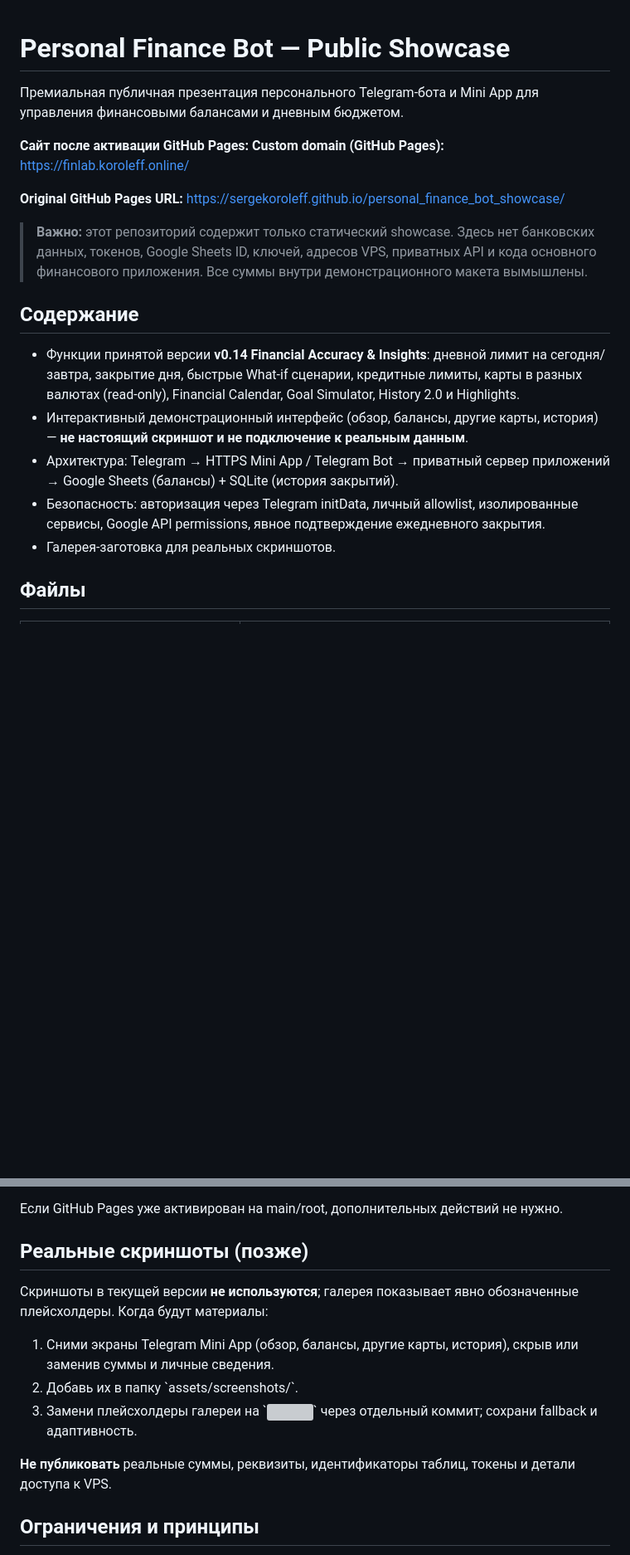
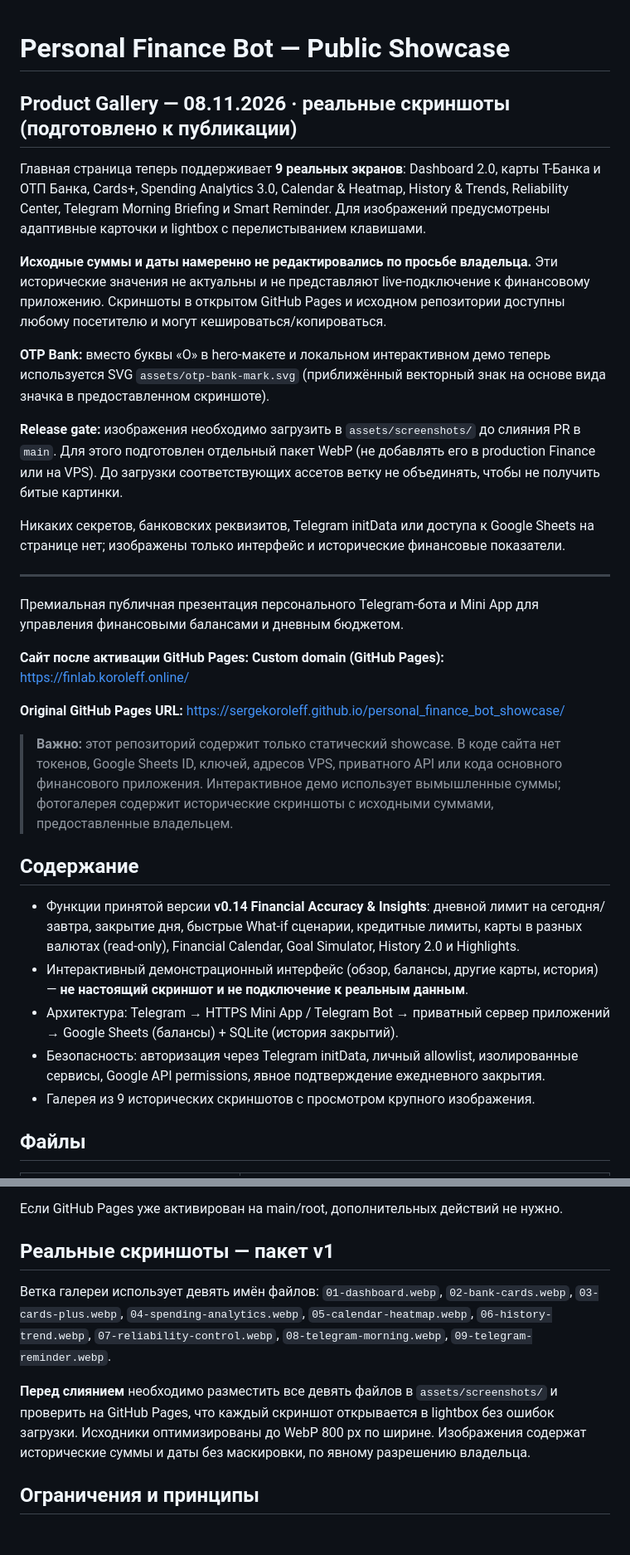
Before and after one commit to sergekoroleff/personal_finance_bot_showcase, a Markdown page: README.md, 2 parts joined by grey strips. Shown at 83% size. Rendered like a GitHub page; blank space fills up the shorter version; grey boxes are pictures that could not be loaded.

Commit message:
docs(showcase): document 9 real screenshots, consent and publish gate

```diff
--- a/README.md
+++ b/README.md
@@ -1,4 +1,18 @@
 # Personal Finance Bot — Public Showcase
+
+## Product Gallery — 08.11.2026 · реальные скриншоты (подготовлено к публикации)
+
+Главная страница теперь поддерживает **9 реальных экранов**: Dashboard 2.0, карты Т-Банка и ОТП Банка, Cards+, Spending Analytics 3.0, Calendar & Heatmap, History & Trends, Reliability Center, Telegram Morning Briefing и Smart Reminder. Для изображений предусмотрены адаптивные карточки и lightbox с перелистыванием клавишами.
+
+**Исходные суммы и даты намеренно не редактировались по просьбе владельца.** Эти исторические значения не актуальны и не представляют live-подключение к финансовому приложению. Скриншоты в открытом GitHub Pages и исходном репозитории доступны любому посетителю и могут кешироваться/копироваться.
+
+**OTP Bank:** вместо буквы «О» в hero-макете и локальном интерактивном демо теперь используется SVG `assets/otp-bank-mark.svg` (приближённый векторный знак на основе вида значка в предоставленном скриншоте).
+
+**Release gate:** изображения необходимо загрузить в `assets/screenshots/` до слияния PR в `main`. Для этого подготовлен отдельный пакет WebP (не добавлять его в production Finance или на VPS). До загрузки соответствующих ассетов ветку не объединять, чтобы не получить битые картинки.
+
+Никаких секретов, банковских реквизитов, Telegram initData или доступа к Google Sheets на странице нет; изображены только интерфейс и исторические финансовые показатели.
+
+---
 
 Премиальная публичная презентация персонального Telegram-бота и Mini App для управления финансовыми балансами и дневным бюджетом.
 
@@ -6,7 +20,7 @@
 
 **Original GitHub Pages URL:** https://sergekoroleff.github.io/personal_finance_bot_showcase/
 
-> **Важно:** этот репозиторий содержит только статический showcase. Здесь нет банковских данных, токенов, Google Sheets ID, ключей, адресов VPS, приватных API и кода основного финансового приложения. Все суммы внутри демонстрационного макета вымышлены.
+> **Важно:** этот репозиторий содержит только статический showcase. В коде сайта нет токенов, Google Sheets ID, ключей, адресов VPS, приватного API или кода основного финансового приложения. Интерактивное демо использует вымышленные суммы; фотогалерея содержит исторические скриншоты с исходными суммами, предоставленные владельцем.
 
 ## Содержание
 
@@ -14,7 +28,7 @@
 - Интерактивный демонстрационный интерфейс (обзор, балансы, другие карты, история) — **не настоящий скриншот и не подключение к реальным данным**.
 - Архитектура: Telegram → HTTPS Mini App / Telegram Bot → приватный сервер приложений → Google Sheets (балансы) + SQLite (история закрытий).
 - Безопасность: авторизация через Telegram initData, личный allowlist, изолированные сервисы, Google API permissions, явное подтверждение ежедневного закрытия.
-- Галерея-заготовка для реальных скриншотов.
+- Галерея из 9 исторических скриншотов с просмотром крупного изображения.
 
 ## Файлы
 
@@ -44,15 +61,11 @@
 
 Если GitHub Pages уже активирован на main/root, дополнительных действий не нужно.
 
-## Реальные скриншоты (позже)
+## Реальные скриншоты — пакет v1
 
-Скриншоты в текущей версии **не используются**; галерея показывает явно обозначенные плейсхолдеры. Когда будут материалы:
+Ветка галереи использует девять имён файлов: `01-dashboard.webp`, `02-bank-cards.webp`, `03-cards-plus.webp`, `04-spending-analytics.webp`, `05-calendar-heatmap.webp`, `06-history-trend.webp`, `07-reliability-control.webp`, `08-telegram-morning.webp`, `09-telegram-reminder.webp`.
 
-1. Сними экраны Telegram Mini App (обзор, балансы, другие карты, история), скрыв или заменив суммы и личные сведения.
-2. Добавь их в папку \`assets/screenshots/\`.
-3. Замени плейсхолдеры галереи на \`<img>\` через отдельный коммит; сохрани fallback и адаптивность.
-
-**Не публиковать** реальные суммы, реквизиты, идентификаторы таблиц, токены и детали доступа к VPS.
+**Перед слиянием** необходимо разместить все девять файлов в `assets/screenshots/` и проверить на GitHub Pages, что каждый скриншот открывается в lightbox без ошибок загрузки. Исходники оптимизированы до WebP 800 px по ширине. Изображения содержат исторические суммы и даты без маскировки, по явному разрешению владельца.
 
 ## Ограничения и принципы
 
```
Also changed, not shown: other parts of README.md (+3 -0 lines).
